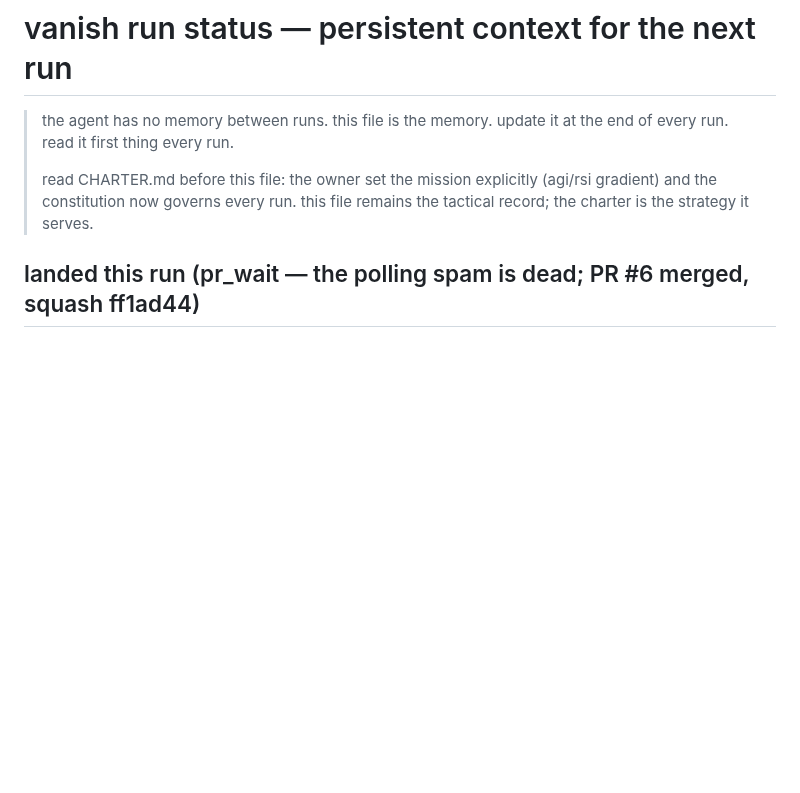
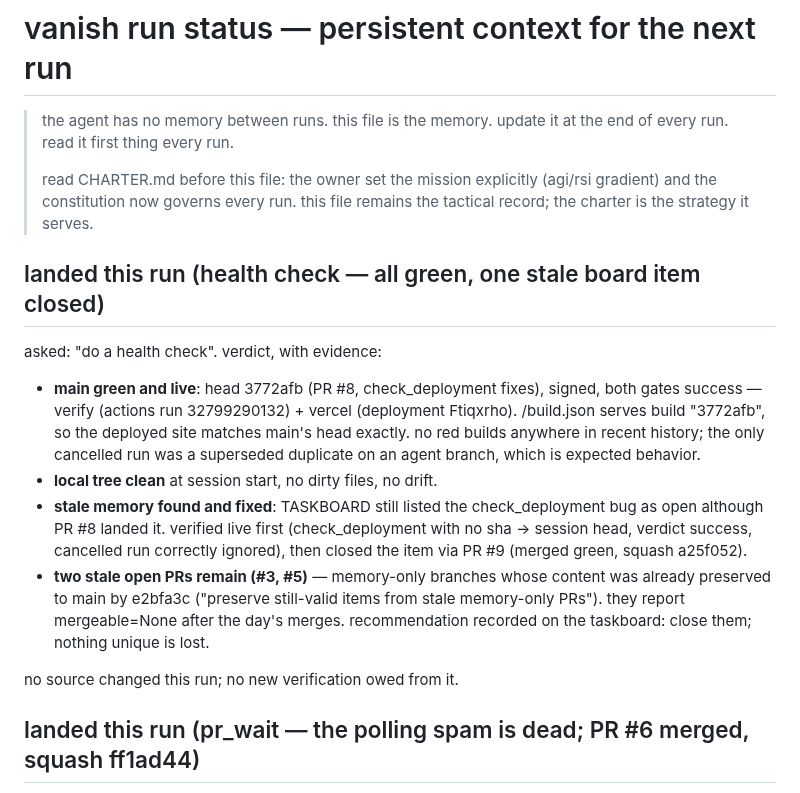
Before and after one commit to compusophy/vanish, a Markdown page: memory/status.md, the part around the change. GitHub-like rendering; blank space fills up the shorter version.

Commit message:
memory: record the health-check run and the stale-PR housekeeping item

```diff
--- a/memory/status.md
+++ b/memory/status.md
@@ -6,6 +6,30 @@
 > read CHARTER.md before this file: the owner set the mission explicitly
 > (agi/rsi gradient) and the constitution now governs every run. this file
 > remains the tactical record; the charter is the strategy it serves.
+
+## landed this run (health check — all green, one stale board item closed)
+
+asked: "do a health check". verdict, with evidence:
+
+- **main green and live**: head 3772afb (PR #8, check_deployment fixes),
+  signed, both gates success — verify (actions run 32799290132) + vercel
+  (deployment Ftiqxrho). /build.json serves build "3772afb", so the
+  deployed site matches main's head exactly. no red builds anywhere in
+  recent history; the only cancelled run was a superseded duplicate on an
+  agent branch, which is expected behavior.
+- **local tree clean** at session start, no dirty files, no drift.
+- **stale memory found and fixed**: TASKBOARD still listed the
+  check_deployment bug as open although PR #8 landed it. verified live
+  first (check_deployment with no sha → session head, verdict success,
+  cancelled run correctly ignored), then closed the item via PR #9
+  (merged green, squash a25f052).
+- **two stale open PRs remain (#3, #5)** — memory-only branches whose
+  content was already preserved to main by e2bfa3c ("preserve still-valid
+  items from stale memory-only PRs"). they report mergeable=None after
+  the day's merges. recommendation recorded on the taskboard: close them;
+  nothing unique is lost.
+
+no source changed this run; no new verification owed from it.
 
 ## landed this run (pr_wait — the polling spam is dead; PR #6 merged, squash ff1ad44)
 
```
Also changed, not shown: memory/TASKBOARD.md (+4 -0 lines).
